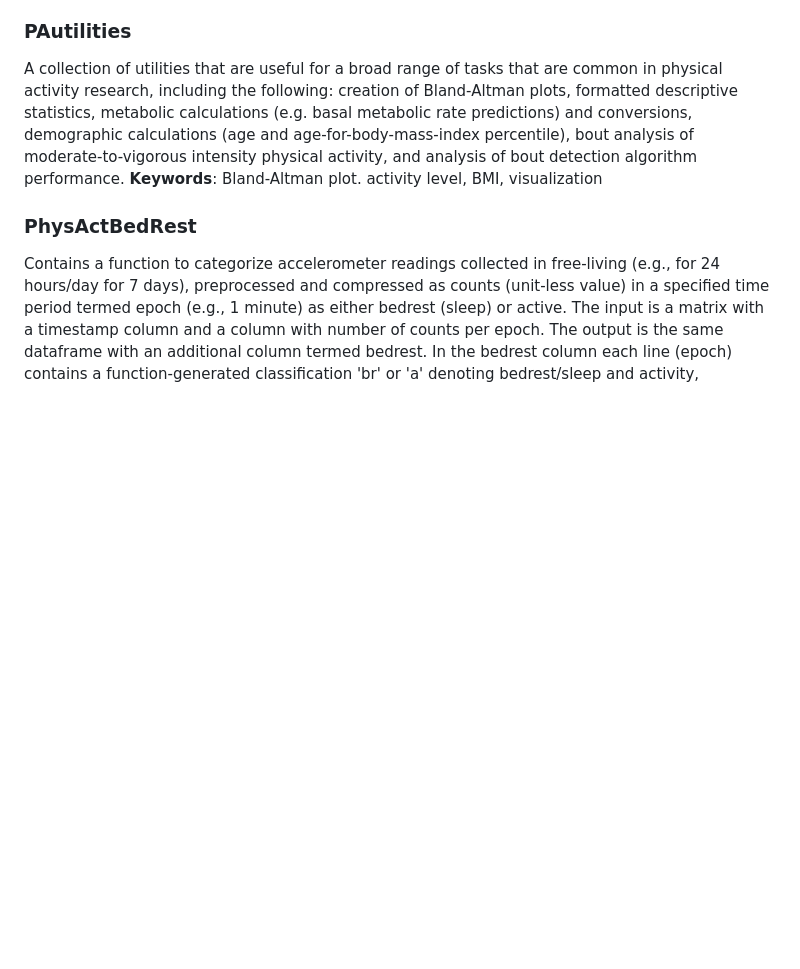
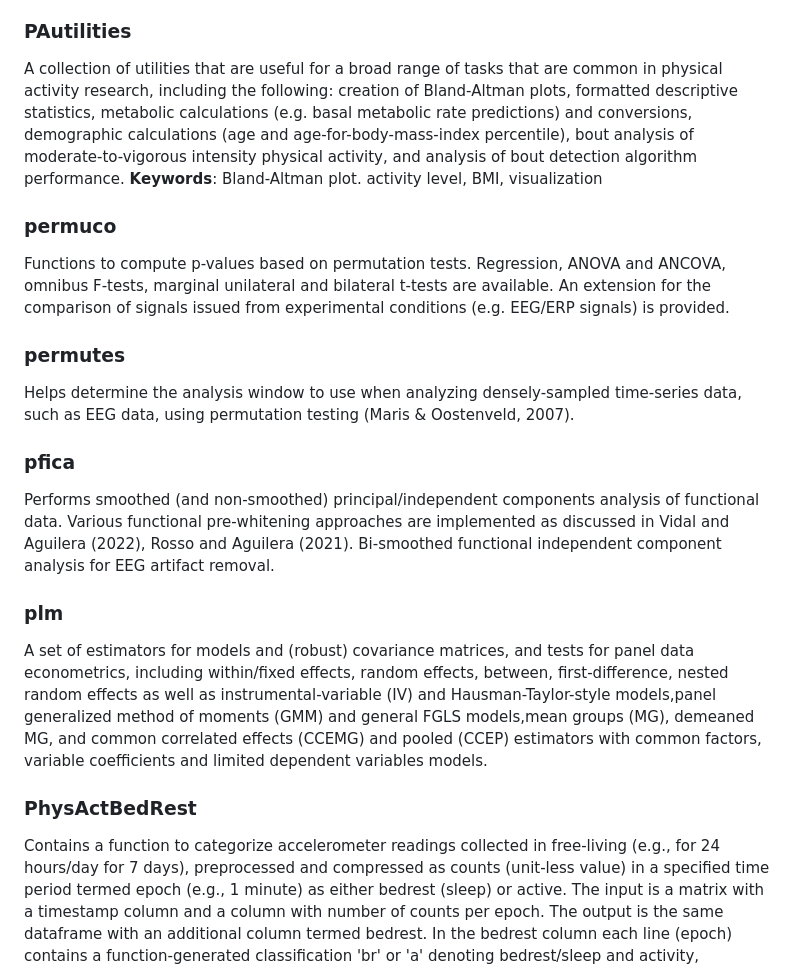
Before and after one commit to walkabilly/pa_task_view, a Markdown page: packages-description.md, the part around one of its changes. Rendered like a GitHub page; blank space fills up the shorter version.

```diff
--- a/packages-description.md
+++ b/packages-description.md
@@ -107,6 +150,22 @@ Provide summary table of daily physical activity and per-person/grouped heat map
 ### PAutilities
 
 A collection of utilities that are useful for a broad range of tasks that are common in physical activity research, including the following: creation of Bland-Altman plots, formatted descriptive statistics, metabolic calculations (e.g. basal metabolic rate predictions) and conversions, demographic calculations (age and age-for-body-mass-index percentile), bout analysis of moderate-to-vigorous intensity physical activity, and analysis of bout detection algorithm performance. **Keywords**: Bland-Altman plot. activity level, BMI, visualization
+
+### permuco
+
+Functions to compute p-values based on permutation tests. Regression, ANOVA and ANCOVA, omnibus F-tests, marginal unilateral and bilateral t-tests are available.  An extension for the comparison of signals issued from experimental conditions (e.g. EEG/ERP signals) is provided.
+
+### permutes
+
+Helps determine the analysis window to use when analyzing densely-sampled time-series data, such as EEG data, using permutation testing (Maris & Oostenveld, 2007).
+
+### pfica
+
+Performs smoothed (and non-smoothed) principal/independent components analysis of functional data. Various functional pre-whitening approaches are implemented as discussed in Vidal and Aguilera (2022), Rosso and Aguilera (2021). Bi-smoothed functional independent component analysis for EEG artifact removal.
+
+### plm
+
+A set of estimators for models and (robust) covariance matrices, and tests for panel data econometrics, including within/fixed effects, random effects, between, first-difference, nested random effects as well as instrumental-variable (IV) and Hausman-Taylor-style models,panel generalized method of moments (GMM) and general FGLS models,mean groups (MG), demeaned MG, and common correlated effects (CCEMG) and pooled (CCEP) estimators with common factors, variable coefficients and limited dependent variables models.
 
 ### PhysActBedRest
 
```
Also changed, not shown: other parts of packages-description.md (+54 -0 lines).
